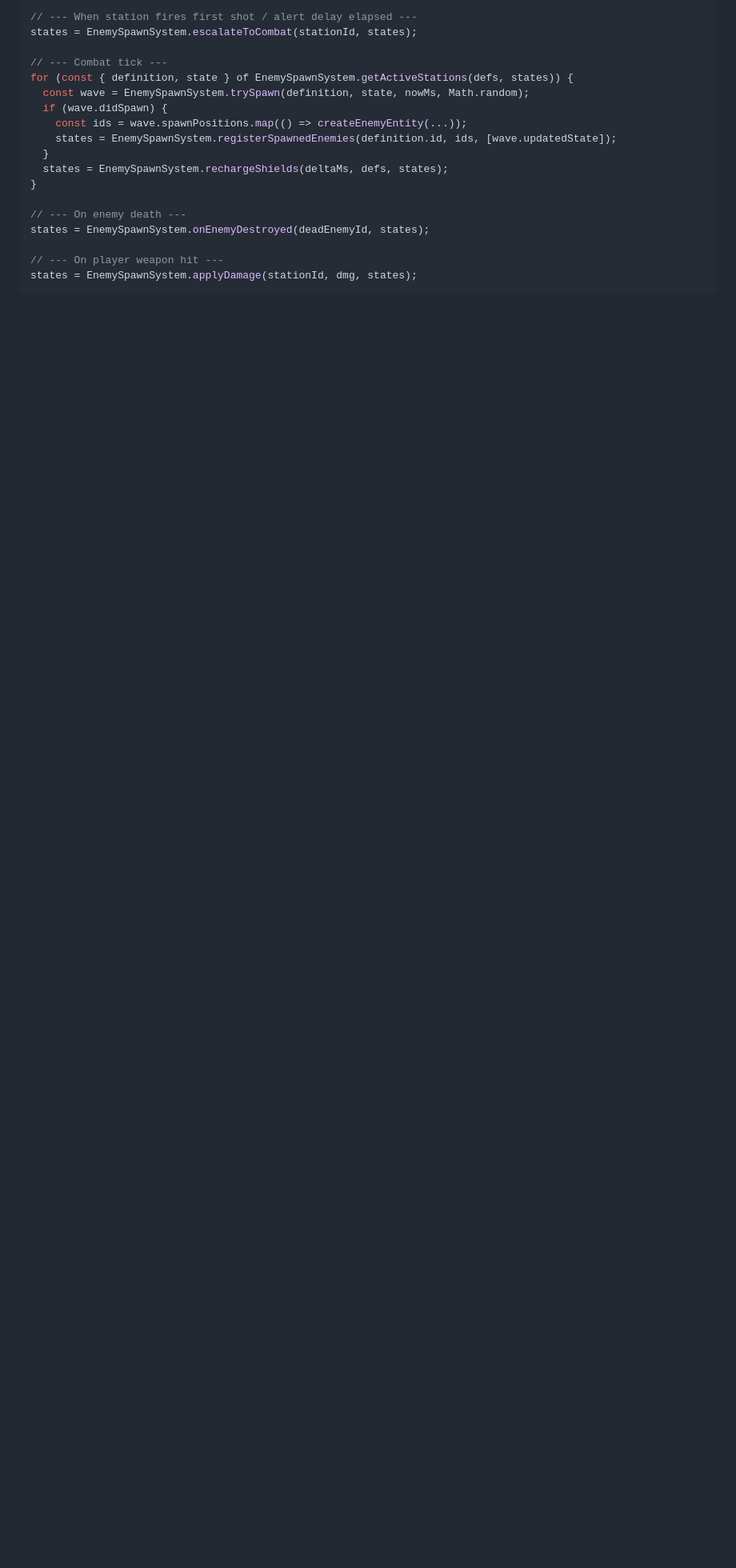
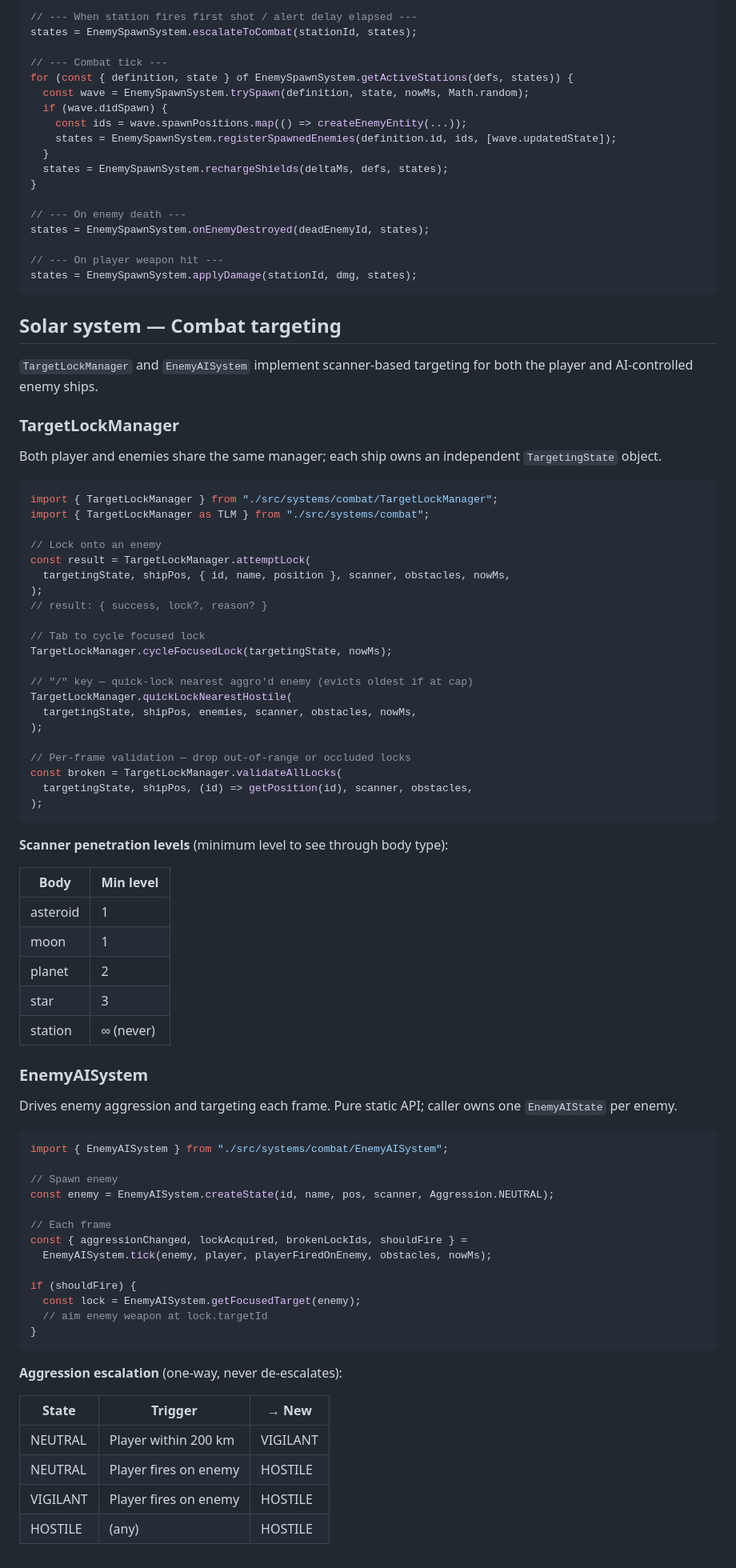
Before and after one commit to moi88702/R-Wipe, a Markdown page: README.md, the part around one of its changes. Shown at 80% size. Drawn GitHub-style; blank space fills up the shorter version.

Commit message:
docs: update README.md with TargetLockManager and EnemyAISystem documentation [96e13e8d-1701-40c9-9e1d-c7df32a9368d]

````diff
--- a/README.md
+++ b/README.md
@@ -123,3 +125,74 @@ states = EnemySpawnSystem.onEnemyDestroyed(deadEnemyId, states);
 // --- On player weapon hit ---
 states = EnemySpawnSystem.applyDamage(stationId, dmg, states);
 ```
+
+## Solar system — Combat targeting
+
+`TargetLockManager` and `EnemyAISystem` implement scanner-based targeting for both the player and AI-controlled enemy ships.
+
+### TargetLockManager
+
+Both player and enemies share the same manager; each ship owns an independent `TargetingState` object.
+
+```ts
+import { TargetLockManager } from "./src/systems/combat/TargetLockManager";
+import { TargetLockManager as TLM } from "./src/systems/combat";
+
+// Lock onto an enemy
+const result = TargetLockManager.attemptLock(
+  targetingState, shipPos, { id, name, position }, scanner, obstacles, nowMs,
+);
+// result: { success, lock?, reason? }
+
+// Tab to cycle focused lock
+TargetLockManager.cycleFocusedLock(targetingState, nowMs);
+
+// "/" key — quick-lock nearest aggro'd enemy (evicts oldest if at cap)
+TargetLockManager.quickLockNearestHostile(
+  targetingState, shipPos, enemies, scanner, obstacles, nowMs,
+);
+
+// Per-frame validation — drop out-of-range or occluded locks
+const broken = TargetLockManager.validateAllLocks(
+  targetingState, shipPos, (id) => getPosition(id), scanner, obstacles,
+);
+```
+
+**Scanner penetration levels** (minimum level to see through body type):
+
+| Body     | Min level |
+|----------|-----------|
+| asteroid | 1         |
+| moon     | 1         |
+| planet   | 2         |
+| star     | 3         |
+| station  | ∞ (never) |
+
+### EnemyAISystem
+
+Drives enemy aggression and targeting each frame. Pure static API; caller owns one `EnemyAIState` per enemy.
+
+```ts
+import { EnemyAISystem } from "./src/systems/combat/EnemyAISystem";
+
+// Spawn enemy
+const enemy = EnemyAISystem.createState(id, name, pos, scanner, Aggression.NEUTRAL);
+
+// Each frame
+const { aggressionChanged, lockAcquired, brokenLockIds, shouldFire } =
+  EnemyAISystem.tick(enemy, player, playerFiredOnEnemy, obstacles, nowMs);
+
+if (shouldFire) {
+  const lock = EnemyAISystem.getFocusedTarget(enemy);
+  // aim enemy weapon at lock.targetId
+}
+```
+
+**Aggression escalation** (one-way, never de-escalates):
+
+| State    | Trigger                    | → New     |
+|----------|----------------------------|-----------|
+| NEUTRAL  | Player within 200 km       | VIGILANT  |
+| NEUTRAL  | Player fires on enemy      | HOSTILE   |
+| VIGILANT | Player fires on enemy      | HOSTILE   |
+| HOSTILE  | (any)                      | HOSTILE   |
````
Also changed, not shown: other parts of README.md (+2 -0 lines).
